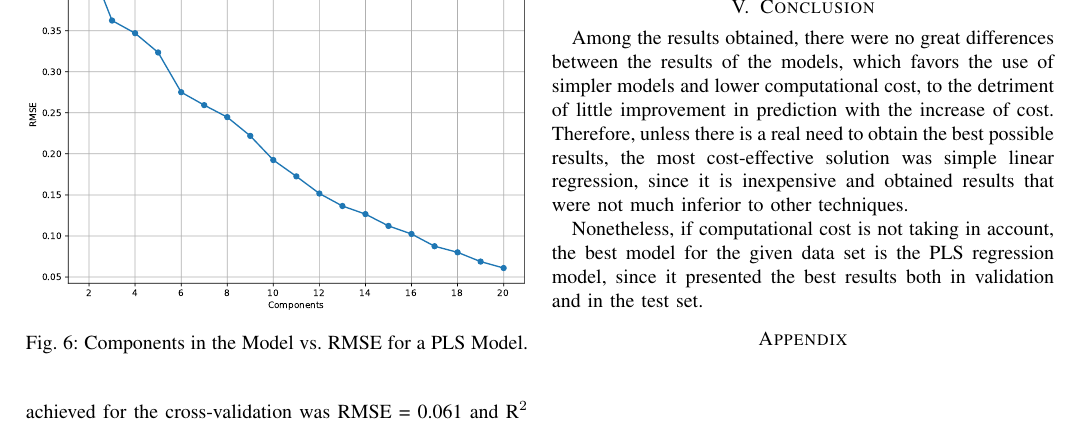
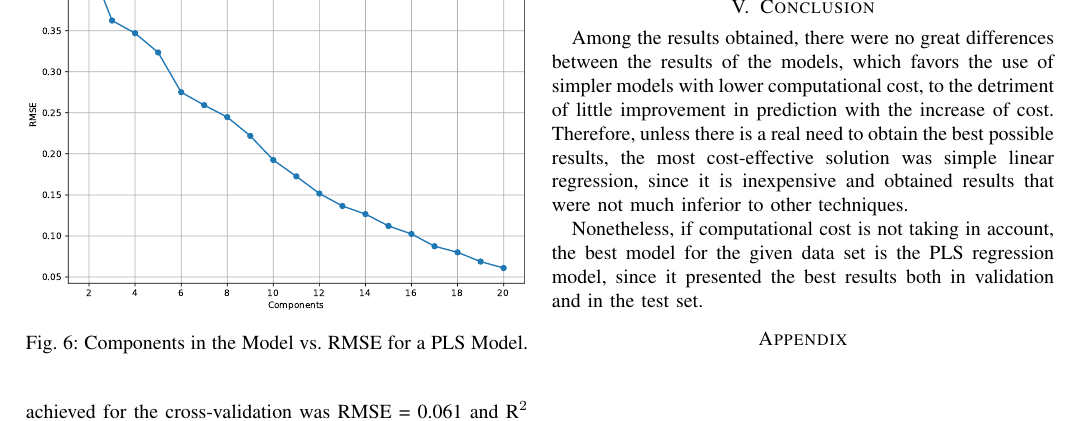
Before and after one commit to lucasabdalah/Exploratory-Data-Analisys, a LaTeX problem sheet (report/hw2/hw2-paper.tex, which reads report/hw2/manuscript/conclusion.tex): part of page 6 of 7, cut so that both start at the same text. Compiled offline with pdfLaTeX; a missing font is replaced by an installed copy or a similar font; a LaTeX package or settings file that is missing is left out; a missing bibliography style is replaced by a similar one.

Commit message:
conclusion final corrections

```diff
--- a/report/hw2/manuscript/conclusion.tex
+++ b/report/hw2/manuscript/conclusion.tex
@@ -13,7 +13,7 @@ The regression models RMSE is summarized in Fig.~\ref{fig:5-summary}. We present
 The models: OLS, Ridge, PLS+ present a similar performance, with a low RMSE, with favorable $R^2$ values. As the number of components increase, both PLS and PCR improve the performance, however it impacts on the model performance. Moreover, both PCR+ and PCR- support that the regression is not suitable for the proposed problem since simpler solutions provide better results.
 
 \section{Conclusion}
-Among the results obtained, there were no great differences between the results of the models, which favors the use of simpler models and lower computational cost, to the detriment of little improvement in prediction with the increase of cost. Therefore, unless there is a real need to obtain the best possible results, the most cost-effective solution was simple linear regression, since it is inexpensive and obtained results that were not much inferior to other techniques.
+Among the results obtained, there were no great differences between the results of the models, which favors the use of simpler models with lower computational cost, to the detriment of little improvement in prediction with the increase of cost. Therefore, unless there is a real need to obtain the best possible results, the most cost-effective solution was simple linear regression, since it is inexpensive and obtained results that were not much inferior to other techniques.
 
 Nonetheless, if computational cost is not taking in account, the best model for the given data set is the PLS regression model, since it presented the best results both in validation and in the test set.
 
```
Also changed, not shown: report/hw2/hw2-paper.pdf.
